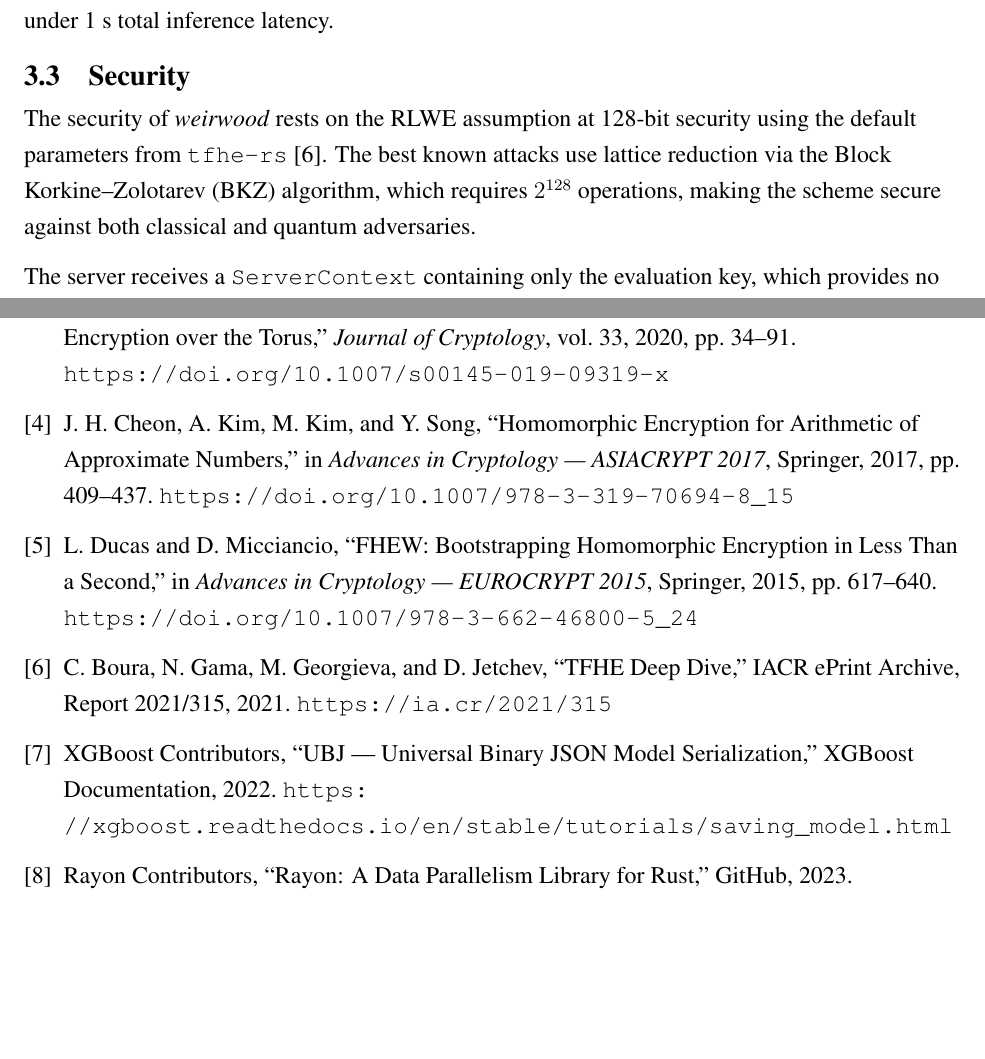
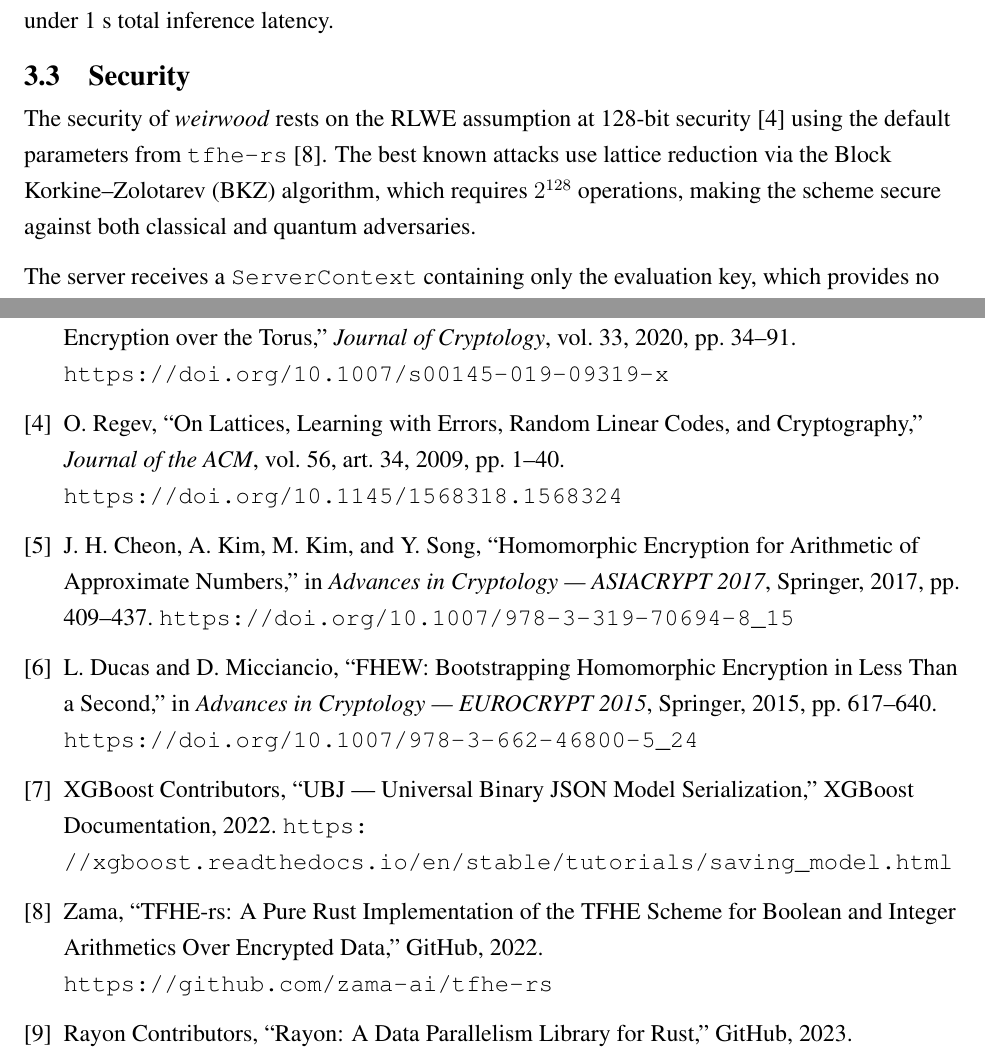
Before and after one commit to matthew-kersting/weirwood, a LaTeX document (weirwood_paper.tex): two parts of pages 7 and 8 of 8, joined at a grey line, cut so that both start at the same text, the shorter picture padded with empty space. Compiled offline with pdfLaTeX.

Commit message:
update references

```diff
--- a/weirwood_paper.tex
+++ b/weirwood_paper.tex
@@ -254,9 +254,9 @@ Rayon tree-level parallelism on 12 cores yields approximately a $9\times$ speedu
 
-The primary remaining performance target is GPU acceleration. The \texttt{tfhe-rs} CUDA backend targets $\approx 1$ ms per PBS operation \cite{tfheDive}, which would reduce the 525-node model from $\approx 64$ s to under 1 s total inference latency.
+The primary remaining performance target is GPU acceleration. The \texttt{tfhe-rs} CUDA backend targets $\approx 1$ ms per PBS operation \cite{TFHE-rs}, which would reduce the 525-node model from $\approx 64$ s to under 1 s total inference latency.
 
 \subsection{Security}
 
-The security of \textit{weirwood} rests on the RLWE assumption at 128-bit security using the default parameters from \texttt{tfhe-rs} \cite{tfheDive}. The best known attacks use lattice reduction via the Block Korkine--Zolotarev (BKZ) algorithm, which requires $2^{128}$ operations, making the scheme secure against both classical and quantum adversaries.
+The security of \textit{weirwood} rests on the RLWE assumption at 128-bit security \cite{regev} using the default parameters from \texttt{tfhe-rs} \cite{TFHE-rs}. The best known attacks use lattice reduction via the Block Korkine--Zolotarev (BKZ) algorithm, which requires $2^{128}$ operations, making the scheme secure against both classical and quantum adversaries.
 
 The server receives a \texttt{ServerContext} containing only the evaluation key, which provides no decryption capability. Under RLWE, the evaluation key is computationally indistinguishable from random; the server learns nothing about plaintext feature values or the decrypted score. The oblivious multiplexer at each node ensures the branch taken is not revealed, as \texttt{eval\_node} unconditionally recurses into both children at every internal node.
 
@@ -299,6 +299,12 @@ I.\ Chillotti, N.\ Gama, M.\ Georgieva, and M.\ Izabachene,
 \textit{Journal of Cryptology}, vol.\ 33, 2020, pp.\ 34--91.
 \url{https://doi.org/10.1007/s00145-019-09319-x}
 
+\bibitem{regev}
+O. Regev,
+``On Lattices, Learning with Errors, Random Linear Codes, and Cryptography,''
+\textit{Journal of the ACM}, vol.\ 56, art. 34, 2009, pp.\ 1--40.
+\url{https://doi.org/10.1145/1568318.1568324}
+
 \bibitem{ckks}
 J.\ H.\ Cheon, A.\ Kim, M.\ Kim, and Y.\ Song,
 ``Homomorphic Encryption for Arithmetic of Approximate Numbers,''
@@ -313,17 +319,17 @@ in \textit{Advances in Cryptology --- EUROCRYPT 2015},
 Springer, 2015, pp.\ 617--640.
 \url{https://doi.org/10.1007/978-3-662-46800-5_24}
 
-\bibitem{tfheDive}
-C.\ Boura, N.\ Gama, M.\ Georgieva, and D.\ Jetchev,
-``TFHE Deep Dive,''
-IACR ePrint Archive, Report 2021/315, 2021.
-\url{https://ia.cr/2021/315}
-
 \bibitem{ubj}
 XGBoost Contributors,
 ``UBJ --- Universal Binary JSON Model Serialization,''
 XGBoost Documentation, 2022.
 \url{https://xgboost.readthedocs.io/en/stable/tutorials/saving_model.html}
+
+\bibitem{TFHE-rs}
+Zama,
+``TFHE-rs: A Pure Rust Implementation of the TFHE Scheme for Boolean and Integer Arithmetics Over Encrypted Data,''
+GitHub, 2022.
+\url{https://github.com/zama-ai/tfhe-rs}
 
 \bibitem{rayon}
 Rayon Contributors,
```
Also changed, not shown: weirwood_paper.tex (6 more changed lines).
